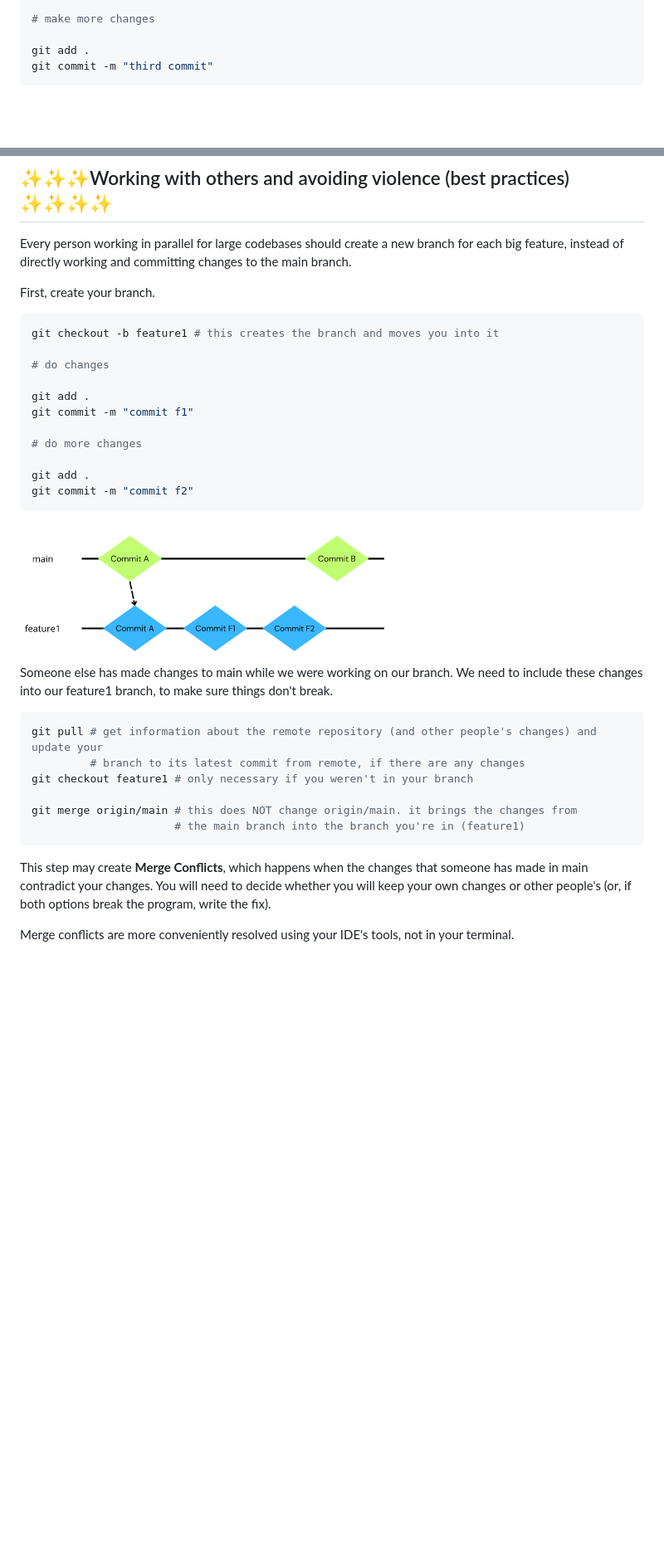
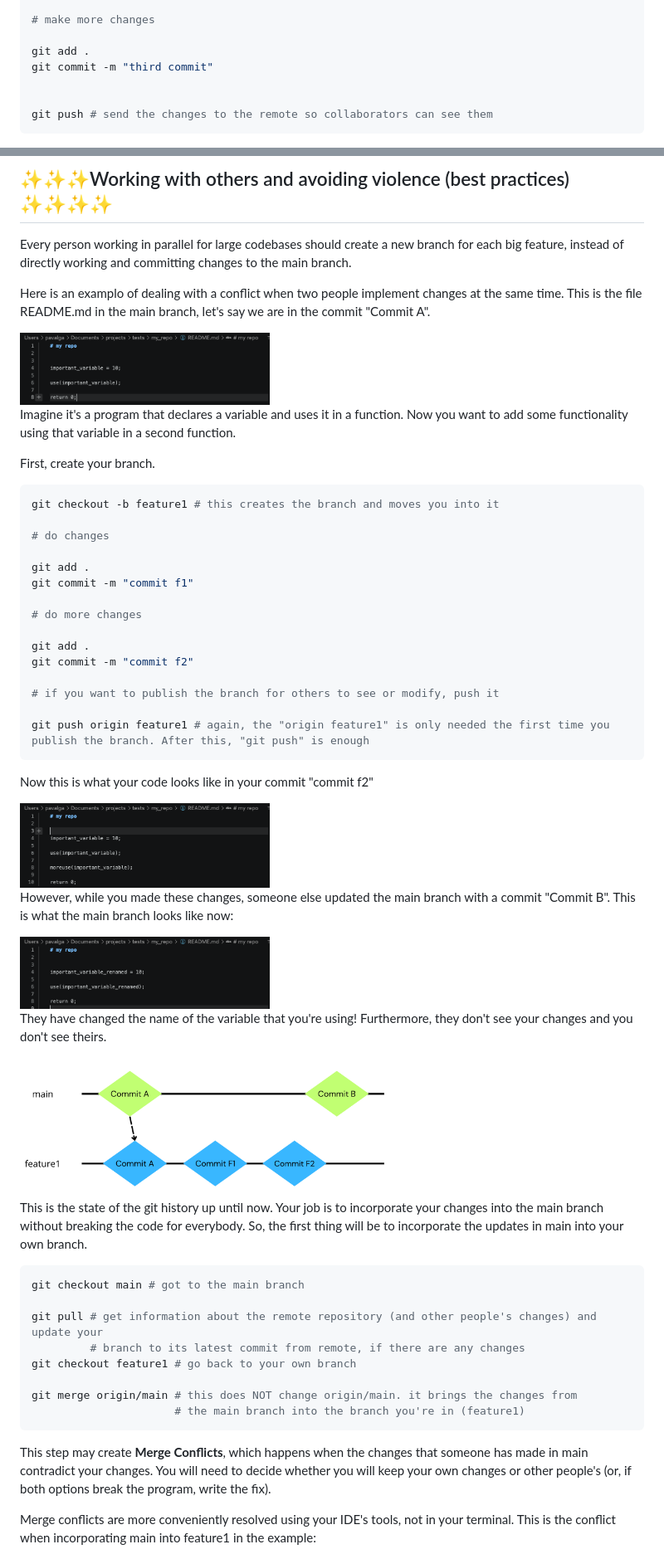
Before and after one commit to PabloValgaRuiz/journal_club, a Markdown page: README.md, 2 parts joined by grey strips. Shown at 83% size. Drawn GitHub-style; pictures changed too: images/readme1.png (added), images/readme2.png (added), images/readme3.png (added); blank space fills up the shorter version.

Commit message:
added explanations

````diff
--- a/README.md
+++ b/README.md
@@ -81,6 +81,9 @@ git commit -m "second commit"
 
 git add .
 git commit -m "third commit"
+
+
+git push # send the changes to the remote so collaborators can see them
 ```
 
 <img src="./images/commits1.png" width="60%">
@@ -138,6 +141,12 @@ Now both remote and local have two commits: "Commit A" and "Update README".
 
 Every person working in parallel for large codebases should create a new branch for each big feature, instead of directly working and committing changes to the main branch.
 
+Here is an examplo of dealing with a conflict when two people implement changes at the same time. This is the file README.md in the main branch, let's say we are in the commit "Commit A".
+
+<img src="./images/readme1.png" width="40%">
+
+Imagine it's a program that declares a variable and uses it in a function. Now you want to add some functionality using that variable in a second function.
+
 First, create your branch.
 
 ```bash
@@ -152,16 +161,33 @@ git commit -m "commit f1"
 
 git add .
 git commit -m "commit f2"
+
+# if you want to publish the branch for others to see or modify, push it
+
+git push origin feature1 # again, the "origin feature1" is only needed the first time you publish the branch. After this, "git push" is enough
 ```
+
+Now this is what your code looks like in your commit "commit f2"
+
+<img src="./images/readme3.png" width="40%">
+
+However, while you made these changes, someone else updated the main branch with a commit "Commit B". This is what the main branch looks like now:
+
+<img src="./images/readme2.png" width="40%">
+
+They have changed the name of the variable that you're using! Furthermore, they don't see your changes and you don't see theirs.
+
 
 <img src="./images/commits4.png" width="60%">
 
-Someone else has made changes to main while we were working on our branch. We need to include these changes into our feature1 branch, to make sure things don't break.
+This is the state of the git history up until now. Your job is to incorporate your changes into the main branch without breaking the code for everybody. So, the first thing will be to incorporate the updates in main into your own branch.
 
 ```bash
+git checkout main # got to the main branch
+
 git pull # get information about the remote repository (and other people's changes) and update your
          # branch to its latest commit from remote, if there are any changes
-git checkout feature1 # only necessary if you weren't in your branch
+git checkout feature1 # go back to your own branch
 
 git merge origin/main # this does NOT change origin/main. it brings the changes from
                       # the main branch into the branch you're in (feature1)
@@ -169,5 +195,5 @@ git merge origin/main # this does NOT change origin/main. it brings the changes
 
 This step may create **Merge Conflicts**, which happens when the changes that someone has made in main contradict your changes. You will need to decide whether you will keep your own changes or other people's (or, if both options break the program, write the fix).
 
-Merge conflicts are more conveniently resolved using your IDE's tools, not in your terminal.
+Merge conflicts are more conveniently resolved using your IDE's tools, not in your terminal. This is the conflict when incorporating main into feature1 in the example:
 
````
Also changed, not shown: other parts of README.md (+13 -2 lines), images/readme4.png (added), images/readme5.png (added).
